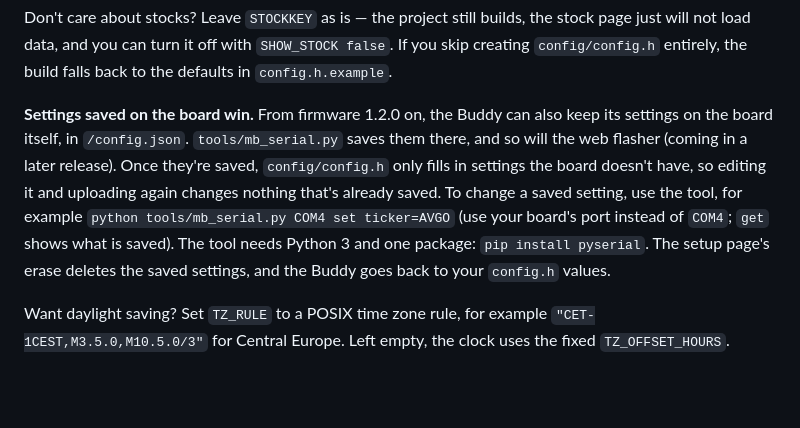
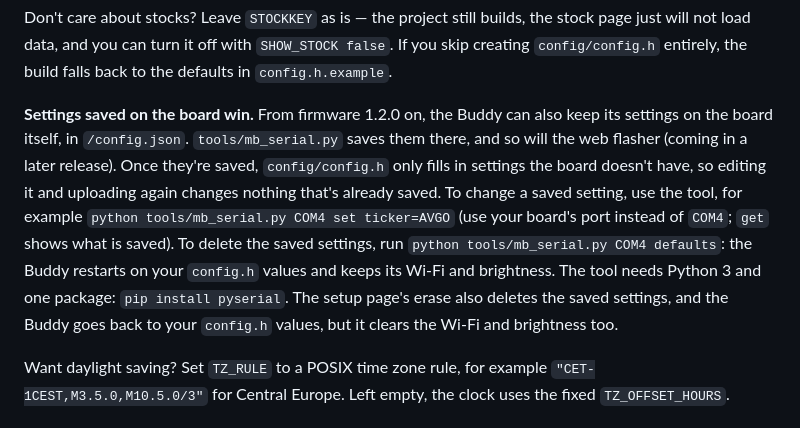
Before and after one commit to IdefixRC/Monitor-Buddy, a Markdown page: README.md, the part around the change. Drawn GitHub-style; blank space fills up the shorter version.

Commit message:
docs: describe the defaults action
Co-Authored-By: Claude Opus 5.5 <noreply@anthropic.com>

```diff
--- a/README.md
+++ b/README.md
@@ -164,7 +164,7 @@ Save the file (`Ctrl+S`).
 
 Don't care about stocks? Leave `STOCKKEY` as is — the project still builds, the stock page just will not load data, and you can turn it off with `SHOW_STOCK false`. If you skip creating `config/config.h` entirely, the build falls back to the defaults in `config.h.example`.
 
-**Settings saved on the board win.** From firmware 1.2.0 on, the Buddy can also keep its settings on the board itself, in `/config.json`. `tools/mb_serial.py` saves them there, and so will the web flasher (coming in a later release). Once they're saved, `config/config.h` only fills in settings the board doesn't have, so editing it and uploading again changes nothing that's already saved. To change a saved setting, use the tool, for example `python tools/mb_serial.py COM4 set ticker=AVGO` (use your board's port instead of `COM4`; `get` shows what is saved). The tool needs Python 3 and one package: `pip install pyserial`. The setup page's erase deletes the saved settings, and the Buddy goes back to your `config.h` values.
+**Settings saved on the board win.** From firmware 1.2.0 on, the Buddy can also keep its settings on the board itself, in `/config.json`. `tools/mb_serial.py` saves them there, and so will the web flasher (coming in a later release). Once they're saved, `config/config.h` only fills in settings the board doesn't have, so editing it and uploading again changes nothing that's already saved. To change a saved setting, use the tool, for example `python tools/mb_serial.py COM4 set ticker=AVGO` (use your board's port instead of `COM4`; `get` shows what is saved). To delete the saved settings, run `python tools/mb_serial.py COM4 defaults`: the Buddy restarts on your `config.h` values and keeps its Wi-Fi and brightness. The tool needs Python 3 and one package: `pip install pyserial`. The setup page's erase also deletes the saved settings, and the Buddy goes back to your `config.h` values, but it clears the Wi-Fi and brightness too.
 
 Want daylight saving? Set `TZ_RULE` to a POSIX time zone rule, for example `"CET-1CEST,M3.5.0,M10.5.0/3"` for Central Europe. Left empty, the clock uses the fixed `TZ_OFFSET_HOURS`.
 
```
